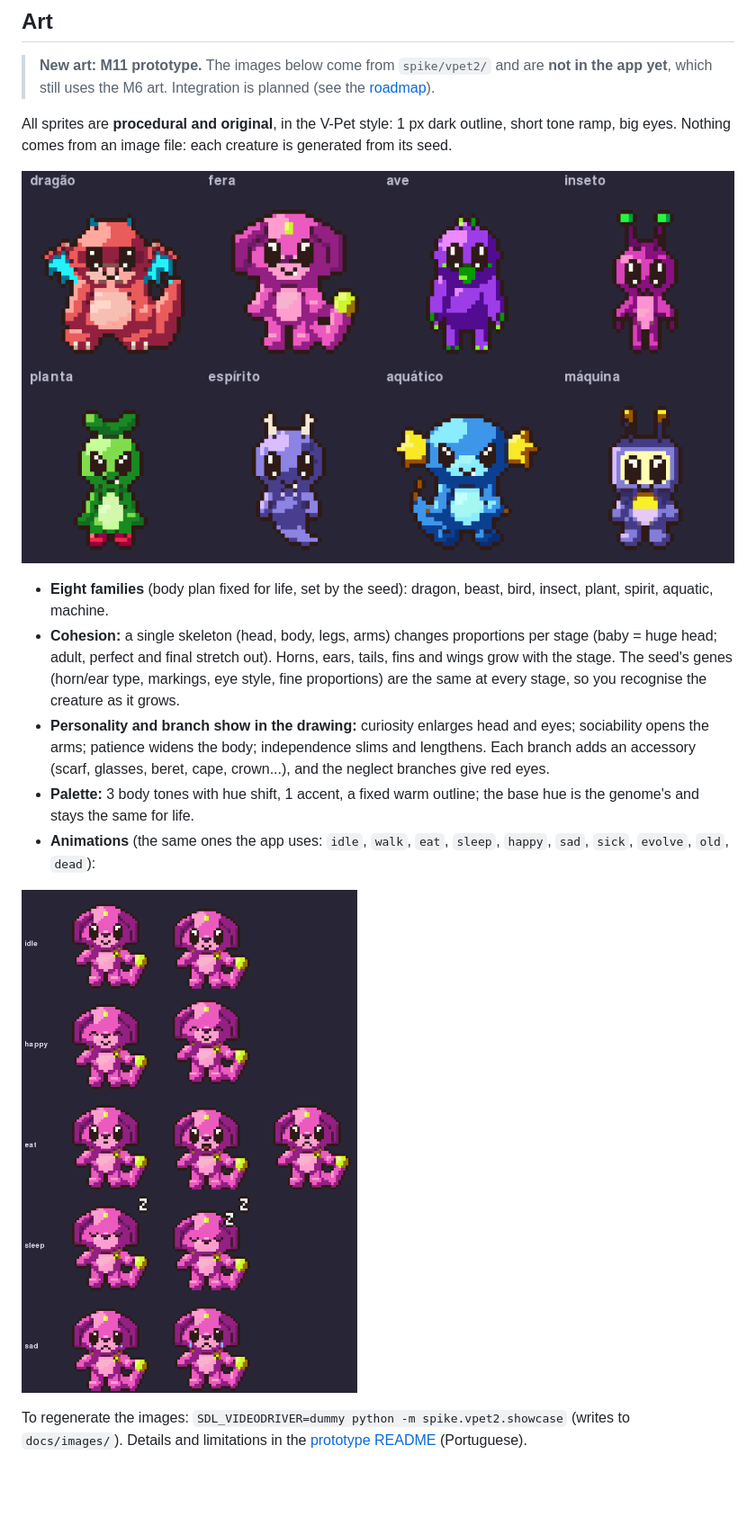
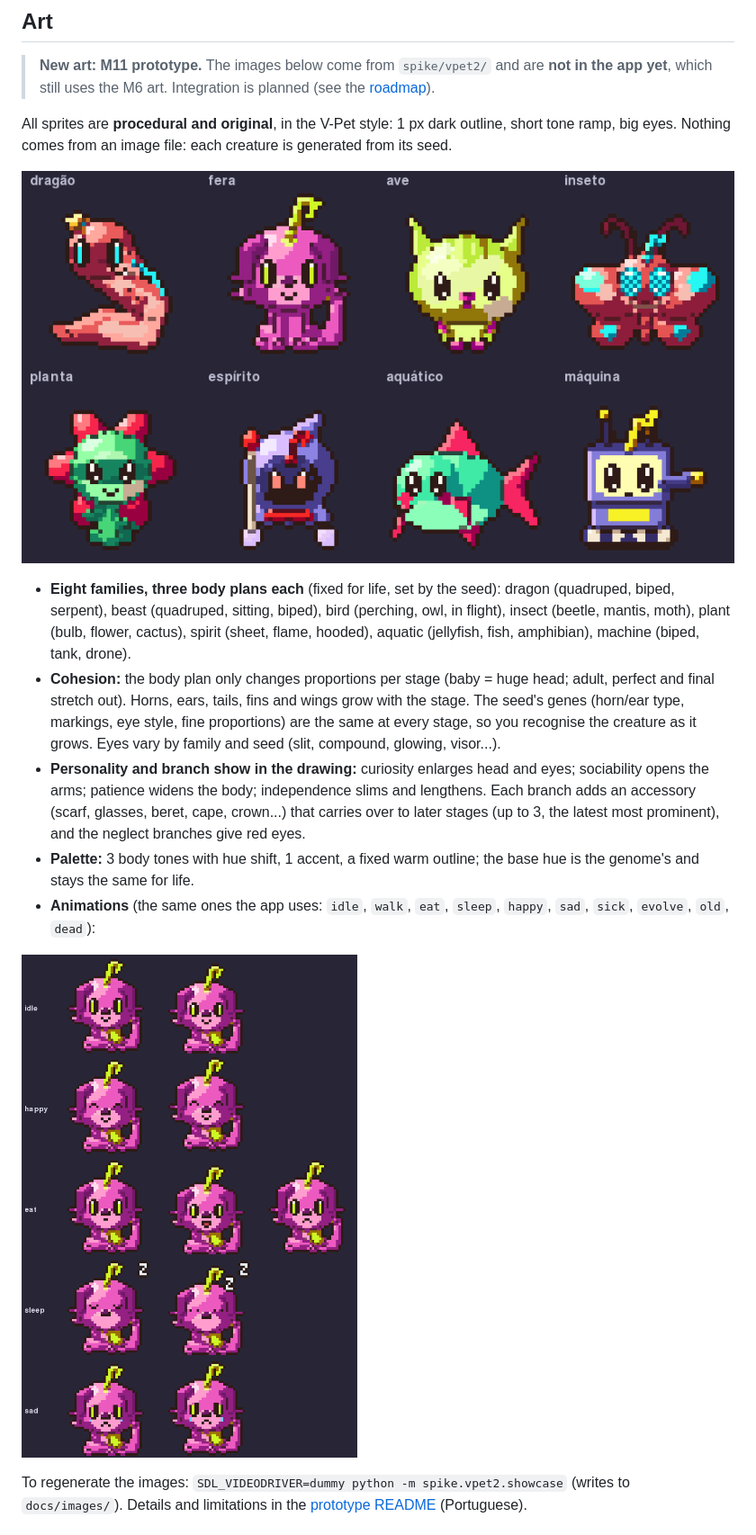
Before and after one commit to alexzjss/engrama, a Markdown page: README.md, the part around one of its changes. Shown at 90% size. Drawn GitHub-style; pictures changed too: docs/images/anims.png, docs/images/families.png; blank space fills up the shorter version.

```diff
--- a/README.md
+++ b/README.md
@@ -539,9 +539,9 @@ All sprites are **procedural and original**, in the V-Pet style: 1 px dark outli
 
 ![One adult form per family](docs/images/families.png)
 
-- **Eight families** (body plan fixed for life, set by the seed): dragon, beast, bird, insect, plant, spirit, aquatic, machine.
-- **Cohesion:** a single skeleton (head, body, legs, arms) changes proportions per stage (baby = huge head; adult, perfect and final stretch out). Horns, ears, tails, fins and wings grow with the stage. The seed's genes (horn/ear type, markings, eye style, fine proportions) are the same at every stage, so you recognise the creature as it grows.
-- **Personality and branch show in the drawing:** curiosity enlarges head and eyes; sociability opens the arms; patience widens the body; independence slims and lengthens. Each branch adds an accessory (scarf, glasses, beret, cape, crown...), and the neglect branches give red eyes.
+- **Eight families, three body plans each** (fixed for life, set by the seed): dragon (quadruped, biped, serpent), beast (quadruped, sitting, biped), bird (perching, owl, in flight), insect (beetle, mantis, moth), plant (bulb, flower, cactus), spirit (sheet, flame, hooded), aquatic (jellyfish, fish, amphibian), machine (biped, tank, drone).
+- **Cohesion:** the body plan only changes proportions per stage (baby = huge head; adult, perfect and final stretch out). Horns, ears, tails, fins and wings grow with the stage. The seed's genes (horn/ear type, markings, eye style, fine proportions) are the same at every stage, so you recognise the creature as it grows. Eyes vary by family and seed (slit, compound, glowing, visor...).
+- **Personality and branch show in the drawing:** curiosity enlarges head and eyes; sociability opens the arms; patience widens the body; independence slims and lengthens. Each branch adds an accessory (scarf, glasses, beret, cape, crown...) that carries over to later stages (up to 3, the latest most prominent), and the neglect branches give red eyes.
 - **Palette:** 3 body tones with hue shift, 1 accent, a fixed warm outline; the base hue is the genome's and stays the same for life.
 - **Animations** (the same ones the app uses: `idle`, `walk`, `eat`, `sleep`, `happy`, `sad`, `sick`, `evolve`, `old`, `dead`):
 
```
Also changed, not shown: other parts of README.md (+5 -5 lines), docs/images/lineages.png.
